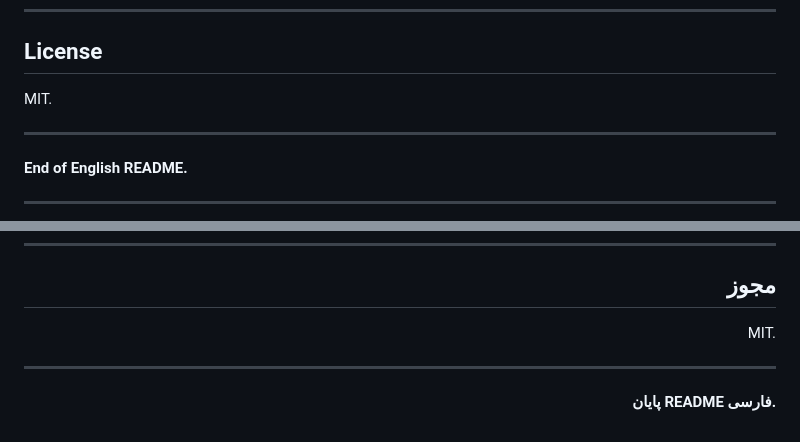
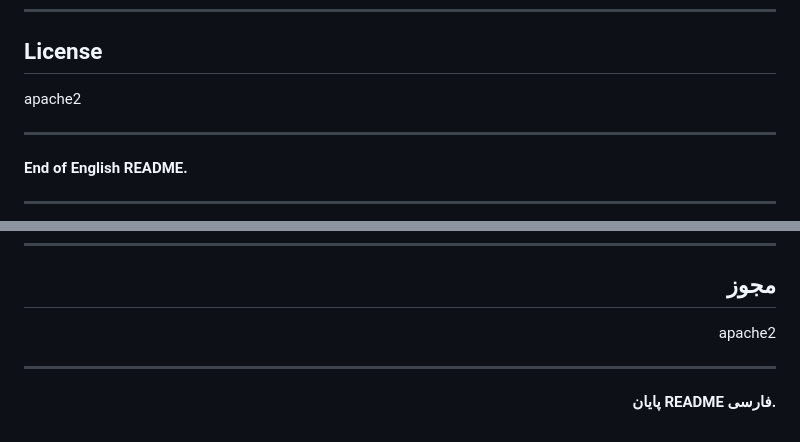
Before and after one commit to amir-starX/Nexus, a Markdown page: README.md, 2 parts joined by grey strips. GitHub-like rendering.

```diff
--- a/README.md
+++ b/README.md
@@ -90,7 +90,7 @@ Full reference: see `DOCUMENTATION.md`.
 
 ## License
 
-MIT.
+apache2
 
 ---
 
@@ -187,7 +187,7 @@ DocumentRoot آپاچی را به `public/` تنظیم کنید، یا `http://l
 
 ## مجوز
 
-MIT.
+apache2
 
 ---
 
```
